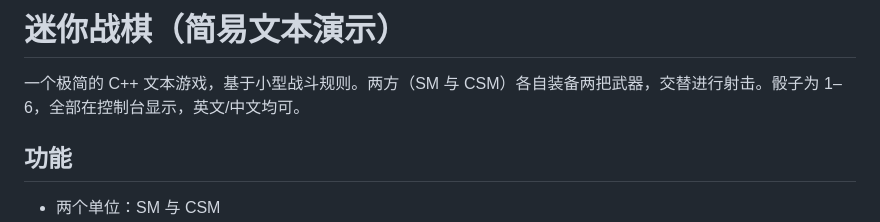
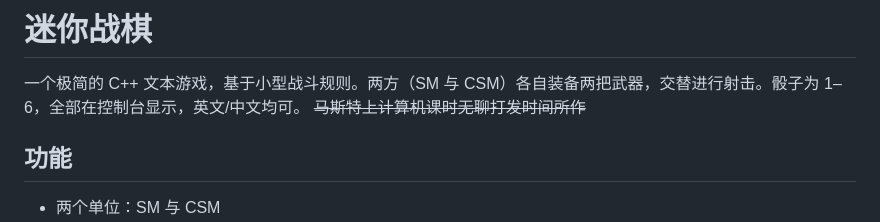
Before and after one commit to Zh4iYuJia/wahh40k, a Markdown page: readme.md, the part around the change. Rendered like a GitHub page.

Commit message:
add easter egg?

```diff
--- a/readme.md
+++ b/readme.md
@@ -1,7 +1,7 @@
-# 迷你战棋（简易文本演示）
+# 迷你战棋
 
 一个极简的 C++ 文本游戏，基于小型战斗规则。两方（SM 与 CSM）各自装备两把武器，交替进行射击。骰子为 1–6，全部在控制台显示，英文/中文均可。
-
+<del>马斯特上计算机课时无聊打发时间所作</del>
 ## 功能
 - 两个单位：SM 与 CSM
 - 每个单位两个武器槽：a、b
```
